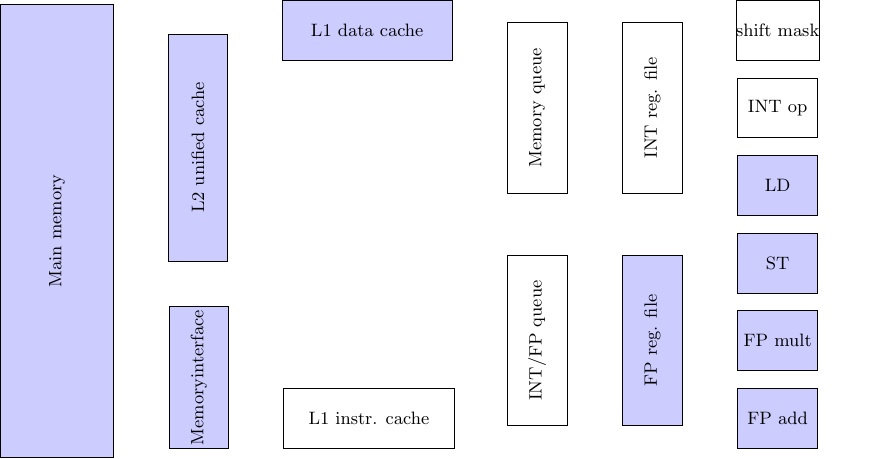
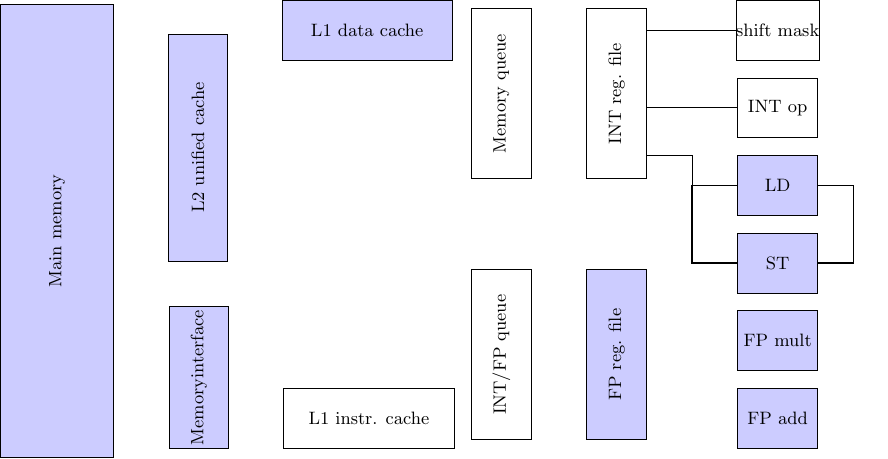
Before and after one commit to psteinb/cpp_performance_vs_design, a LaTeX figure (day_1/slides/tikz/cachebased_microprocessor_matrix.tex): the whole page. Compiled offline with pdfLaTeX.

Commit message:
using the let syntax to draw the processor block diagram

```diff
--- a/day_1/slides/tikz/cachebased_microprocessor_matrix.tex
+++ b/day_1/slides/tikz/cachebased_microprocessor_matrix.tex
@@ -20,27 +20,82 @@
 \begin{document}
 \begin{tikzpicture}[auto, node distance=2.5cm,>=latex',font=\small,
     every node/.style={inner sep=0pt,rectangle, minimum height=2.5em, text centered}]
-    \matrix (m) [ampersand replacement=\&,column sep=1.5mm, row sep=3mm]
+    \matrix (m) [ampersand replacement=\&,column sep=6mm, row sep=3mm]
     {
-      \node (sm) [wblock] {shift\newline{} mask}; \&
+      \node (leftof_sm) [coordinate] {}; \& \node (sm) [wblock] {shift\newline{} mask}; \&
  \\
-      \node (intop) [wblock] {INT\newline{} op}; \&
+      \node (leftof_intop) [coordinate] {}; \& \node (intop) [wblock] {INT\newline{} op}; \&
  \\
-      \node (ld) [block] {LD}; \&
+      \node (leftof_ld) [coordinate] {}; \& \node (ld) [block] {LD}; \& \node (rightof_ld) [coordinate] {}; \&
  \\
-      \node (st) [block] {ST}; \&
+      \node (leftof_st) [coordinate] {}; \& \node (st) [block] {ST}; \& \node (rightof_st) [coordinate] {}; \&
  \\
-      \node (fpmult) [block] {FP\newline{} mult}; \&
+      \node (leftof_fpmult) [coordinate] {}; \& \node (fpmult) [block] {FP\newline{} mult}; \&
  \\
-      \node (fpadd) [block] {FP\newline{} add}; \&
+      \node (leftof_fpadd) [coordinate] {}; \& \node (fpadd) [block] {FP\newline{} add}; \&
  \\
     };
 
-\node (intregfile) [wblock,rotate=90,minimum width=3cm] at($(intop.west) - (1.5cm,0cm)$) {INT reg. file};
-\node (fpregfile) [block,rotate=90,minimum width=3cm] at($(fpmult.west) - (1.5cm,0cm)$) {FP reg. file};
+\node (intregfile) [wblock,rotate=90,minimum width=3cm] at($(leftof_intop.west) + (-1.5cm,.25cm)$) {INT reg. file};
+\node (fpregfile) [block,rotate=90,minimum width=3cm] at($(leftof_fpmult.west) - (1.5cm,.25cm)$) {FP reg. file};
+
+\node (fpregfile_hi_right) [coordinate] at($(fpregfile.south east)!.33!(fpregfile.south west)$) {};
+\node (fpregfile_lo_right) [coordinate] at($(fpregfile.south east)!.66!(fpregfile.south west)$) {};
+
+
+
+%\path let \p1 = (A) in node  at (\x1,3) {B};
+%\draw (A |- 52,3) node {B};
+%\path ($(sm.east)$) edge[-] () ;%
+
+%manual, p.152
+\path
+let
+\p1
+ = ($(sm.west)$),
+\p2
+ = ($(intregfile.south)$),
+\p3
+ = ($(intop.west)$),
+\p4
+ = ($(ld.north)$),
+\p5
+ = ($(ld.west)$),
+\p6
+ = ($(st.west)$),
+\n1 = {\x2 + abs(\x5-\x2)/2}
+in
+coordinate
+ (intregfile_hi_right) at (\x2,\y1)
+coordinate
+ (intregfile_mi_right) at (\x2,\y3)
+coordinate
+ (intregfile_lo_right) at (\x2,\y4)
+coordinate
+ (junctn_ld_north) at (\n1,\y4)
+coordinate
+ (junctn_ld_west) at (\n1,\y5)
+coordinate
+ (junctn_st_west) at (\n1,\y6);
+
+\draw[-] ($(sm.west)$) -- (intregfile_hi_right);
+\draw[-] ($(intop.west)$) -- (intregfile_mi_right);
+\draw[-] (intregfile_lo_right) -| (junctn_ld_north) -- (junctn_ld_west);
+\draw[thick,-] ($(ld.west)$) |- (junctn_ld_west) -- (junctn_st_west) |- ($(st.west)$);
+
+
+
+\draw[thick,-] ($(ld.east)$) |- (rightof_ld) -- (rightof_st) |- ($(st.east)$);
+
 
 \node (memqueue) [wblock,rotate=90,minimum width=3cm] at($(intregfile.north) - (1.5cm,0cm)$) {Memory queue};
 \node (intfpqueue) [wblock,rotate=90,minimum width=3cm] at($(fpregfile.north) - (1.5cm,0cm)$) {INT/FP queue};
+
+
+\node (intregfile_hi_left) [coordinate] at($(intregfile.north east)!.33!(intregfile.north west)$) {};
+\node (intregfile_lo_left) [coordinate] at($(intregfile.north east)!.66!(intregfile.north west)$) {};
+\node (fpregfile_lo_left) [coordinate] at($(fpregfile.north east)!.66!(fpregfile.north west)$) {};
+
 
 \node (l1d) [block,minimum width=3cm] at($(sm.west) + (-6.5cm,0cm)$) {L1 data cache};
 \node (l1i) [wblock,minimum width=3cm] at($(fpadd.west) + (-6.5cm,0cm)$) {L1 instr. cache};
```
Lines whose indentation alone changed are shown as unchanged.
